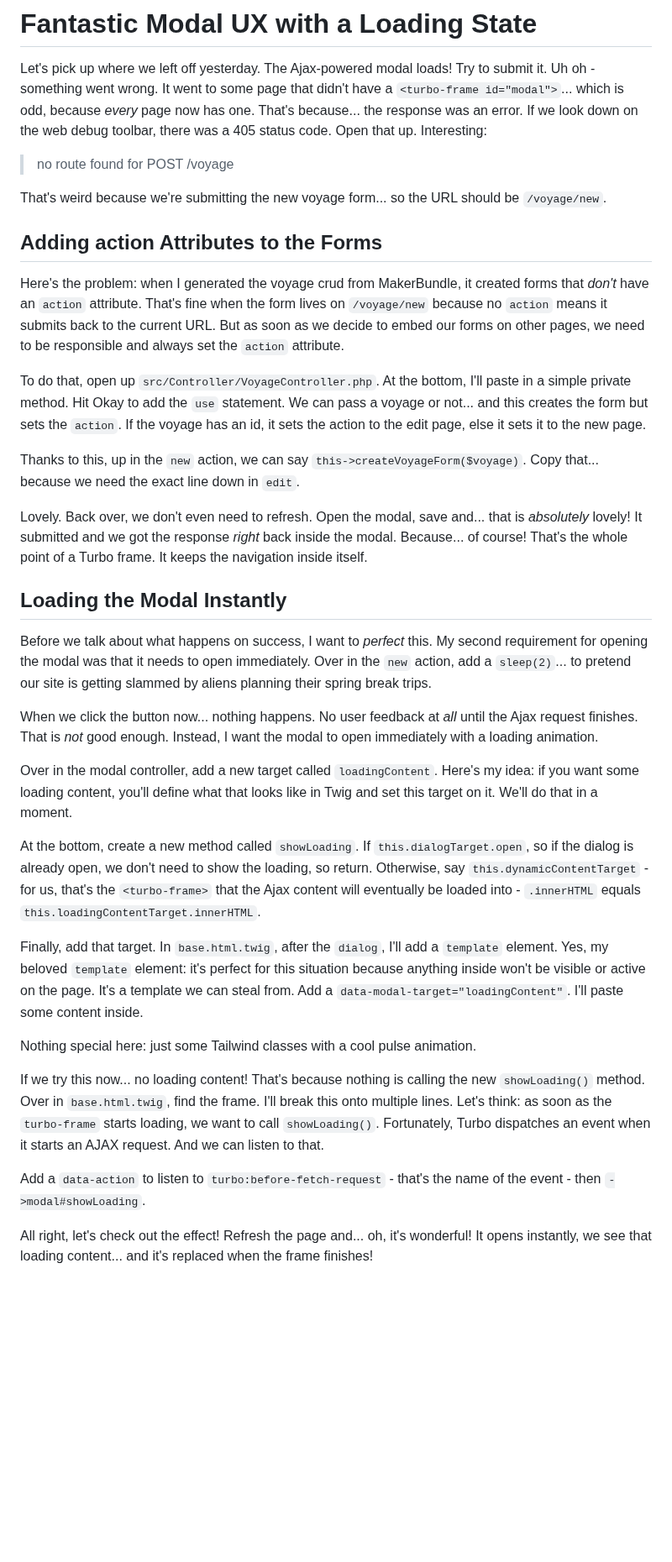
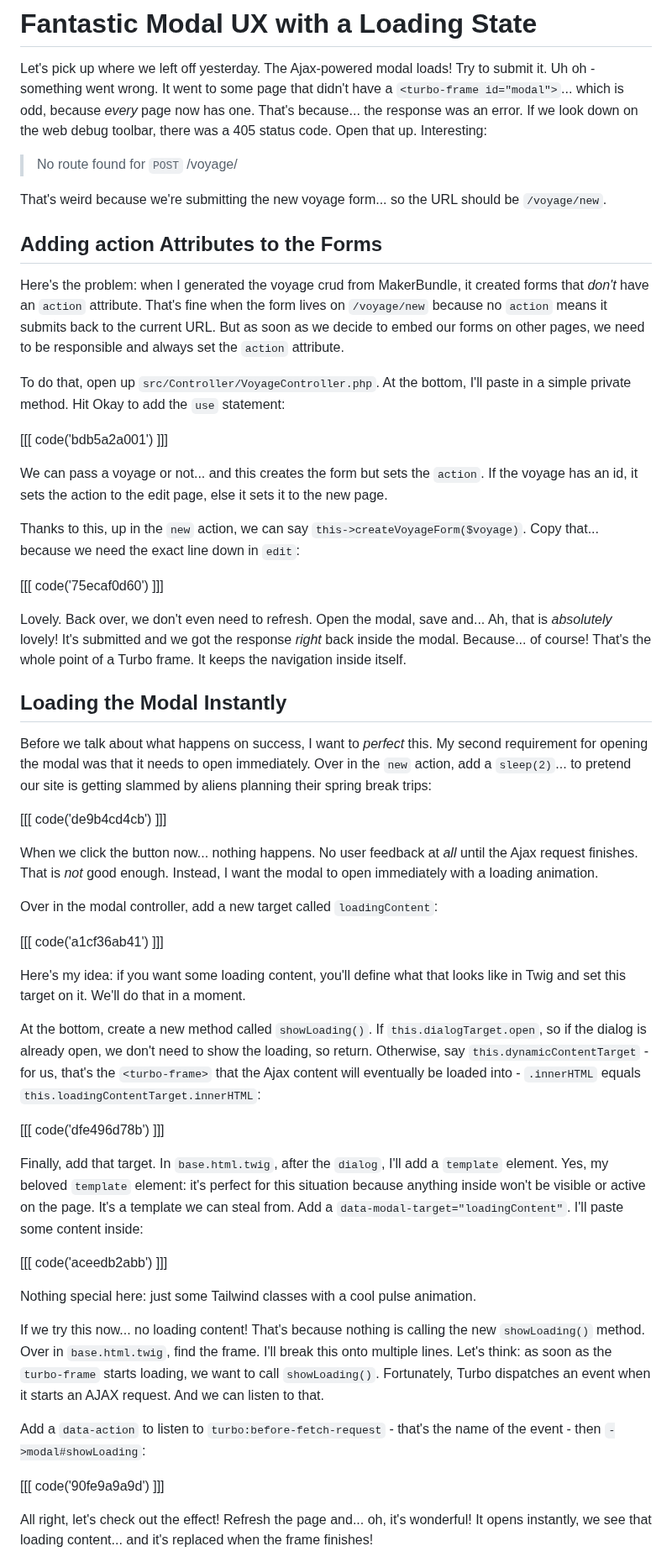
Before and after one commit to SymfonyCasts/30-days-last, a Markdown page: sfcasts/modal-loading.md, the part around one of its changes. Shown at 84% size. Drawn GitHub-style; blank space fills up the shorter version.

Commit message:
Add code blocks to the modal-loading.md

```diff
--- a/sfcasts/modal-loading.md
+++ b/sfcasts/modal-loading.md
@@ -6,7 +6,7 @@ have a `<turbo-frame id="modal">`... which is odd, because *every* page now has
 That's because... the response was an error. If we look down on the web debug toolbar,
 there was a 405 status code. Open that up. Interesting:
 
-> no route found for POST /voyage
+> No route found for `POST` /voyage/
 
 That's weird because we're submitting the new voyage form... so the URL should
 be `/voyage/new`.
@@ -20,15 +20,21 @@ as soon as we decide to embed our forms on other pages, we need to be responsibl
 and always set the `action` attribute.
 
 To do that, open up `src/Controller/VoyageController.php`. At the bottom, I'll
-paste in a simple private method. Hit Okay to add the `use` statement. We can pass
-a voyage or not... and this creates the form but sets the `action`. If the voyage
-has an id, it sets the action to the edit page, else it sets it to the new page.
+paste in a simple private method. Hit Okay to add the `use` statement:
+
+[[[ code('bdb5a2a001') ]]]
+
+We can pass a voyage or not... and this creates the form but sets the `action`.
+If the voyage has an id, it sets the action to the edit page, else it sets it to
+the new page.
 
 Thanks to this, up in the `new` action, we can say `this->createVoyageForm($voyage)`.
-Copy that... because we need the exact line down in `edit`.
+Copy that... because we need the exact line down in `edit`:
 
-Lovely. Back over, we don't even need to refresh. Open the modal, save and...
-that is *absolutely* lovely! It submitted and we got the response *right* back inside
+[[[ code('75ecaf0d60') ]]]
+
+Lovely. Back over, we don't even need to refresh. Open the modal, save and... Ah,
+that is *absolutely* lovely! It's submitted and we got the response *right* back inside
 the modal. Because... of course! That's the whole point of a Turbo frame. It keeps
 the navigation inside itself.
 
@@ -37,27 +43,36 @@ the navigation inside itself.
 Before we talk about what happens on success, I want to *perfect* this. My second
 requirement for opening the modal was that it needs to open immediately. Over
 in the `new` action, add a `sleep(2)`... to pretend our site is getting slammed
-by aliens planning their spring break trips.
+by aliens planning their spring break trips:
+
+[[[ code('de9b4cd4cb') ]]]
 
 When we click the button now... nothing happens. No user feedback at *all* until
 the Ajax request finishes. That is *not* good enough. Instead, I want the modal to
 open immediately with a loading animation.
 
-Over in the modal controller, add a new target called `loadingContent`. Here's my
-idea: if you want some loading content, you'll define what that looks like in
-Twig and set this target on it. We'll do that in a moment.
+Over in the modal controller, add a new target called `loadingContent`:
 
-At the bottom, create a new method called `showLoading`. If `this.dialogTarget.open`,
+[[[ code('a1cf36ab41') ]]]
+
+Here's my idea: if you want some loading content, you'll define what that looks
+like in Twig and set this target on it. We'll do that in a moment.
+
+At the bottom, create a new method called `showLoading()`. If `this.dialogTarget.open`,
 so if the dialog is already open, we don't need to show the loading, so return.
 Otherwise, say `this.dynamicContentTarget` - for us, that's the `<turbo-frame>`
 that the Ajax content will eventually be loaded into - `.innerHTML` equals
-`this.loadingContentTarget.innerHTML`.
+`this.loadingContentTarget.innerHTML`:
+
+[[[ code('dfe496d78b') ]]]
 
 Finally, add that target. In `base.html.twig`, after the `dialog`, I'll add a
 `template` element. Yes, my beloved `template` element: it's perfect for this
 situation because anything inside won't be visible or active on the page. It's
 a template we can steal from. Add a `data-modal-target="loadingContent"`. I'll
-paste some content inside.
+paste some content inside:
+
+[[[ code('aceedb2abb') ]]]
 
 Nothing special here: just some Tailwind classes with a cool pulse animation.
 
@@ -68,7 +83,9 @@ we want to call `showLoading()`. Fortunately, Turbo dispatches an event when it
 starts an AJAX request. And we can listen to that.
 
 Add a `data-action` to listen to `turbo:before-fetch-request` - that's the name of
-the event - then `->modal#showLoading`.
+the event - then `->modal#showLoading`:
+
+[[[ code('90fe9a9a9d') ]]]
 
 All right, let's check out the effect! Refresh the page and... oh, it's wonderful!
 It opens instantly, we see that loading content... and it's replaced when the
```
Also changed, not shown: other parts of sfcasts/modal-loading.md (+12 -4 lines).
